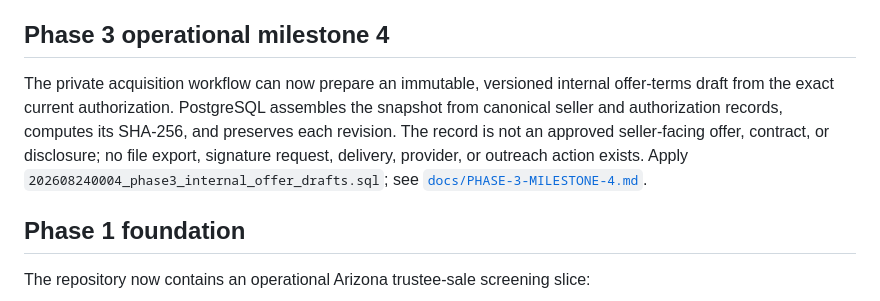
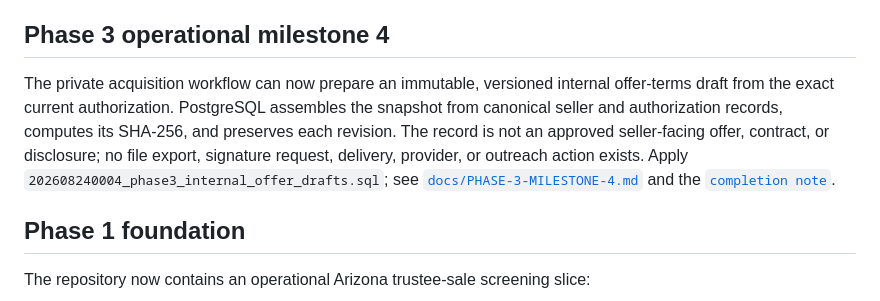
Before and after one commit to gemmaserenity/gns-success-wholesale-engine, a Markdown page: README.md, the part around the change. Drawn GitHub-style.

Commit message:
Record Phase 3 milestone 4 completion

```diff
--- a/README.md
+++ b/README.md
@@ -75,7 +75,7 @@ The private acquisition workflow now records an expiring, revocable human author
 
 ## Phase 3 operational milestone 4
 
-The private acquisition workflow can now prepare an immutable, versioned internal offer-terms draft from the exact current authorization. PostgreSQL assembles the snapshot from canonical seller and authorization records, computes its SHA-256, and preserves each revision. The record is not an approved seller-facing offer, contract, or disclosure; no file export, signature request, delivery, provider, or outreach action exists. Apply `202608240004_phase3_internal_offer_drafts.sql`; see [`docs/PHASE-3-MILESTONE-4.md`](docs/PHASE-3-MILESTONE-4.md).
+The private acquisition workflow can now prepare an immutable, versioned internal offer-terms draft from the exact current authorization. PostgreSQL assembles the snapshot from canonical seller and authorization records, computes its SHA-256, and preserves each revision. The record is not an approved seller-facing offer, contract, or disclosure; no file export, signature request, delivery, provider, or outreach action exists. Apply `202608240004_phase3_internal_offer_drafts.sql`; see [`docs/PHASE-3-MILESTONE-4.md`](docs/PHASE-3-MILESTONE-4.md) and the [`completion note`](docs/PHASE-3-MILESTONE-4-COMPLETION.md).
 
 ## Phase 1 foundation
 
```
Also changed, not shown: docs/PHASE-3-MILESTONE-4-COMPLETION.md (added, +47 -0 lines).
